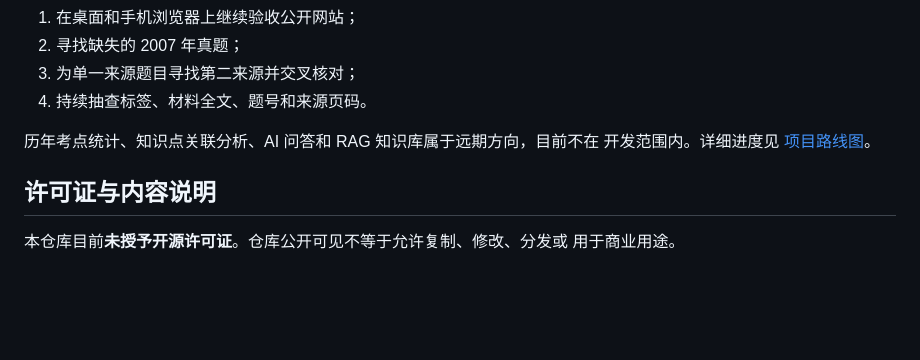
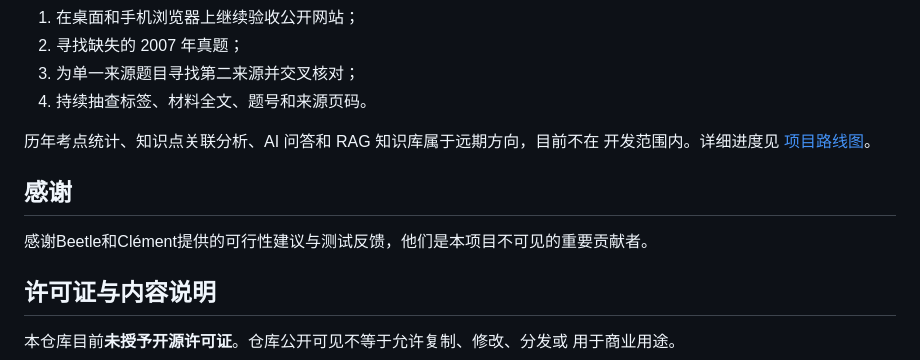
Before and after one commit to lemizou/SYSU_Philosophy_Entrance_Exam, a Markdown page: README.md, the part around the change. Rendered like a GitHub page; blank space fills up the shorter version.

Commit message:
Add gratitude section to README
Added a gratitude section acknowledging contributions.

```diff
--- a/README.md
+++ b/README.md
@@ -108,6 +108,10 @@ index.html  GitHub Pages 项目入口
 历年考点统计、知识点关联分析、AI 问答和 RAG 知识库属于远期方向，目前不在
 开发范围内。详细进度见 [项目路线图](docs/roadmap.md)。
 
+## 感谢
+
+感谢Beetle和Clément提供的可行性建议与测试反馈，他们是本项目不可见的重要贡献者。
+
 ## 许可证与内容说明
 
 本仓库目前**未授予开源许可证**。仓库公开可见不等于允许复制、修改、分发或
```
